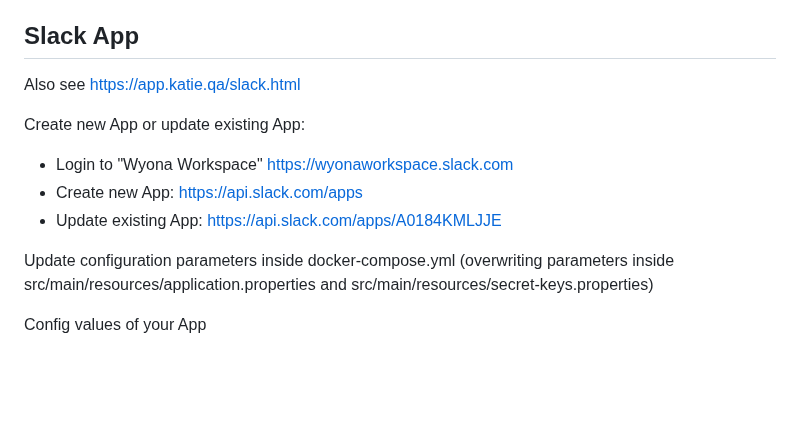
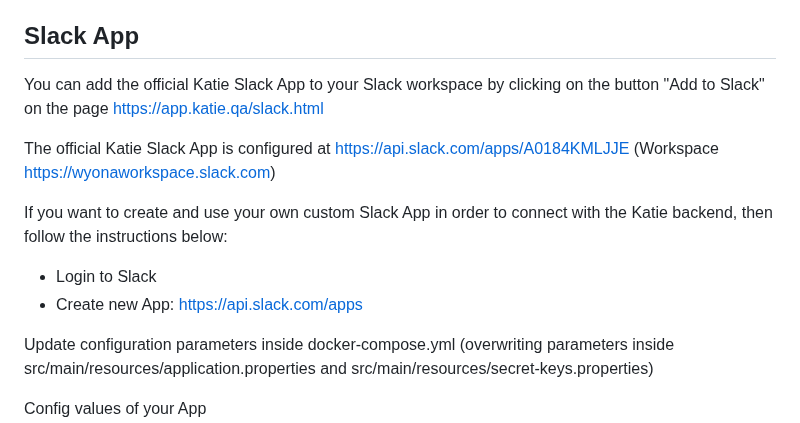
Before and after one commit to wyona/katie-backend, a Markdown page: README.md, the part around the change. Drawn GitHub-style; blank space fills up the shorter version.

Commit message:
slack documentation improved

```diff
--- a/README.md
+++ b/README.md
@@ -221,13 +221,14 @@ Get all hits of a particular index: E.g. https://elasticsearch-vt.wyona.com/askk
 
 ## Slack App
 
-Also see https://app.katie.qa/slack.html
+You can add the official Katie Slack App to your Slack workspace by clicking on the button "Add to Slack" on the page https://app.katie.qa/slack.html
 
-Create new App or update existing App:
+The official Katie Slack App is configured at https://api.slack.com/apps/A0184KMLJJE (Workspace https://wyonaworkspace.slack.com)
 
-* Login to "Wyona Workspace" https://wyonaworkspace.slack.com
+If you want to create and use your own custom Slack App in order to connect with the Katie backend, then follow the instructions below:
+
+* Login to Slack
 * Create new App: https://api.slack.com/apps
-* Update existing App: https://api.slack.com/apps/A0184KMLJJE
 
 Update configuration parameters inside docker-compose.yml (overwriting parameters inside src/main/resources/application.properties and src/main/resources/secret-keys.properties)
 
```
